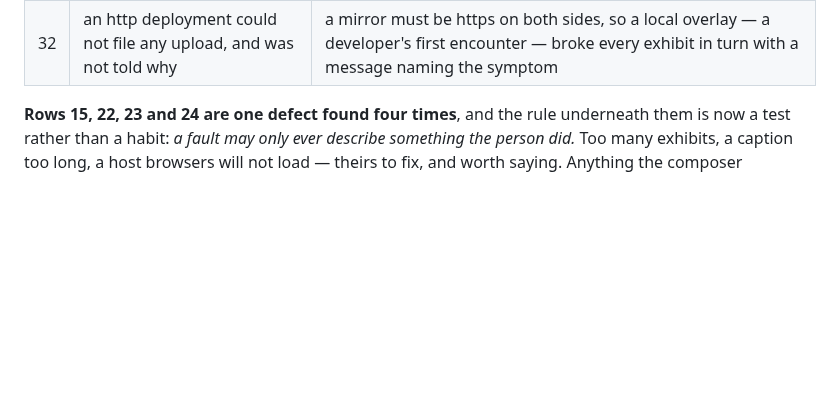
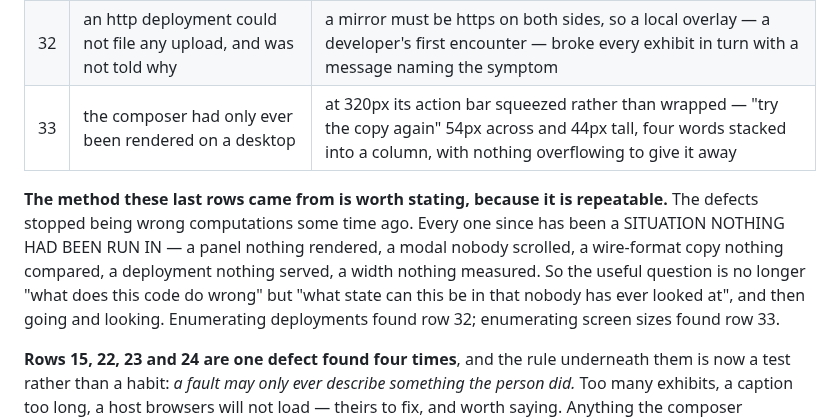
Before and after one commit to jaekwon/cryptocourt, a Markdown page: docs/CLAIM_MEDIA.md, the part around the change. Rendered like a GitHub page; blank space fills up the shorter version.

Commit message:
docs(media): row 33, and the method the recent rows came from
Worth writing down because it is repeatable: the defects stopped being wrong
computations a while ago, and every one since has been a situation nothing had
been run in. The question that finds them is not what the code does wrong but
what state it can be in that nobody has looked at.

```diff
--- a/docs/CLAIM_MEDIA.md
+++ b/docs/CLAIM_MEDIA.md
@@ -691,6 +691,16 @@ Recorded because each is easy to make again:
 | 30 | the overlay never mentioned verification | the surface that CANNOT check an exhibit announced the promise, and the one that can said nothing — the only hint was an aria-label reading "full size" |
 | 31 | the txtar held its own hand-typed copy of the wire format | the one holder that proves a REAL node accepts what the composer builds was the one nothing compared — a field-order change would have left it proving the old format, green |
 | 32 | an http deployment could not file any upload, and was not told why | a mirror must be https on both sides, so a local overlay — a developer's first encounter — broke every exhibit in turn with a message naming the symptom |
+| 33 | the composer had only ever been rendered on a desktop | at 320px its action bar squeezed rather than wrapped — "try the copy again" 54px across and 44px tall, four words stacked into a column, with nothing overflowing to give it away |
+
+**The method these last rows came from is worth stating, because it is
+repeatable.** The defects stopped being wrong computations some time ago. Every
+one since has been a SITUATION NOTHING HAD BEEN RUN IN — a panel nothing
+rendered, a modal nobody scrolled, a wire-format copy nothing compared, a
+deployment nothing served, a width nothing measured. So the useful question is
+no longer "what does this code do wrong" but "what state can this be in that
+nobody has ever looked at", and then going and looking. Enumerating deployments
+found row 32; enumerating screen sizes found row 33.
 
 **Rows 15, 22, 23 and 24 are one defect found four times**, and the rule
 underneath them is now a test rather than a habit: *a fault may only ever
```
